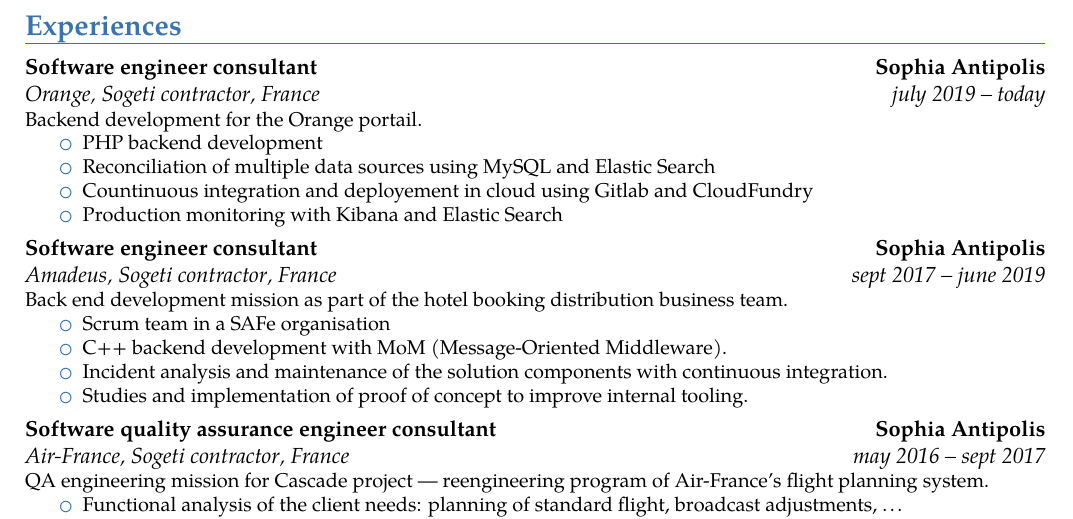
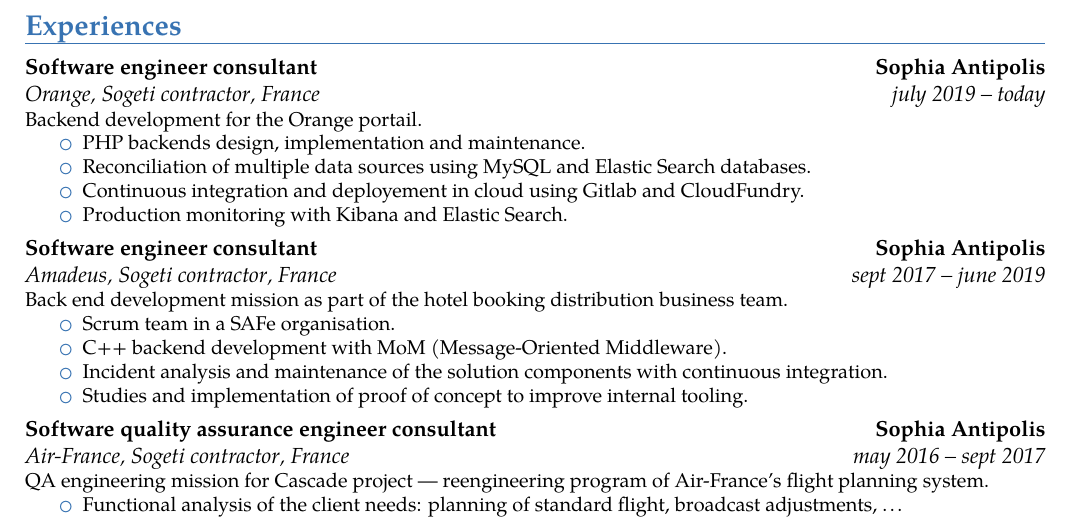
Before and after one commit to mattonem/cv-latex, a LaTeX CV (main.tex): part of page 1 of 2, cut so that both start at the same text. Compiled offline with pdfLaTeX.

Commit message:
Update main.tex

```diff
--- a/main.tex
+++ b/main.tex
@@ -34,10 +34,10 @@
 Backend development for the Orange portail.
 \begin{itemize}
 \setlength{\itemindent}{0.25in}
-\item PHP backend development
-\item Reconciliation of multiple data sources using MySQL and Elastic Search
-\item Countinuous integration and deployement in cloud using Gitlab and CloudFundry
-\item Production monitoring with Kibana and Elastic Search
+\item PHP backends design, implementation and maintenance.
+\item Reconciliation of multiple data sources using MySQL and Elastic Search databases.
+\item Continuous integration and deployement in cloud using Gitlab and CloudFundry.
+\item Production monitoring with Kibana and Elastic Search.
 \end{itemize}
 }
 
@@ -45,7 +45,7 @@
 Back end development mission as part of the hotel booking distribution business team.
 \begin{itemize}
 \setlength{\itemindent}{0.25in}
-\item Scrum team in a SAFe organisation
+\item Scrum team in a SAFe organisation.
 \item C++ backend development with MoM (Message-Oriented Middleware).
 %\item Analysis and technical solutions design to fulfil client need in Agile methodology.
 \item Incident analysis and maintenance of the solution components with continuous integration.
```
